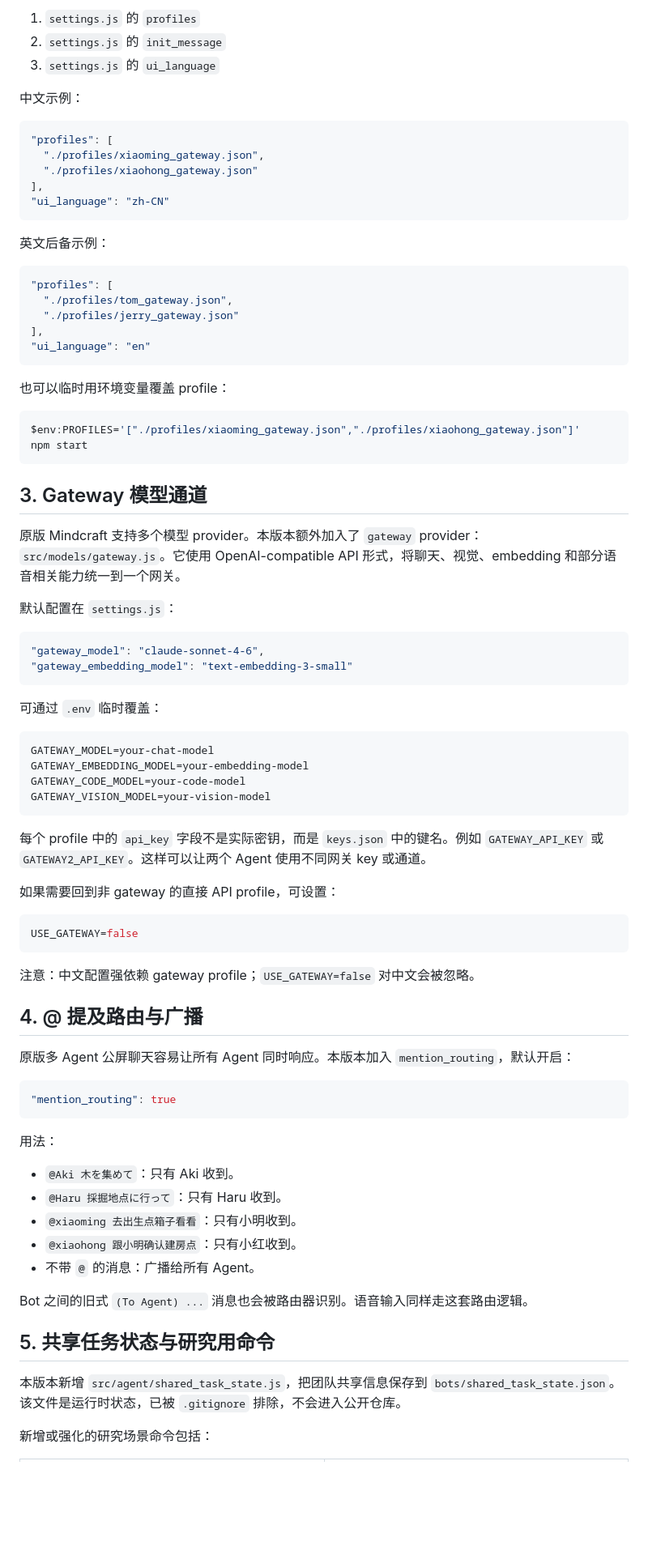
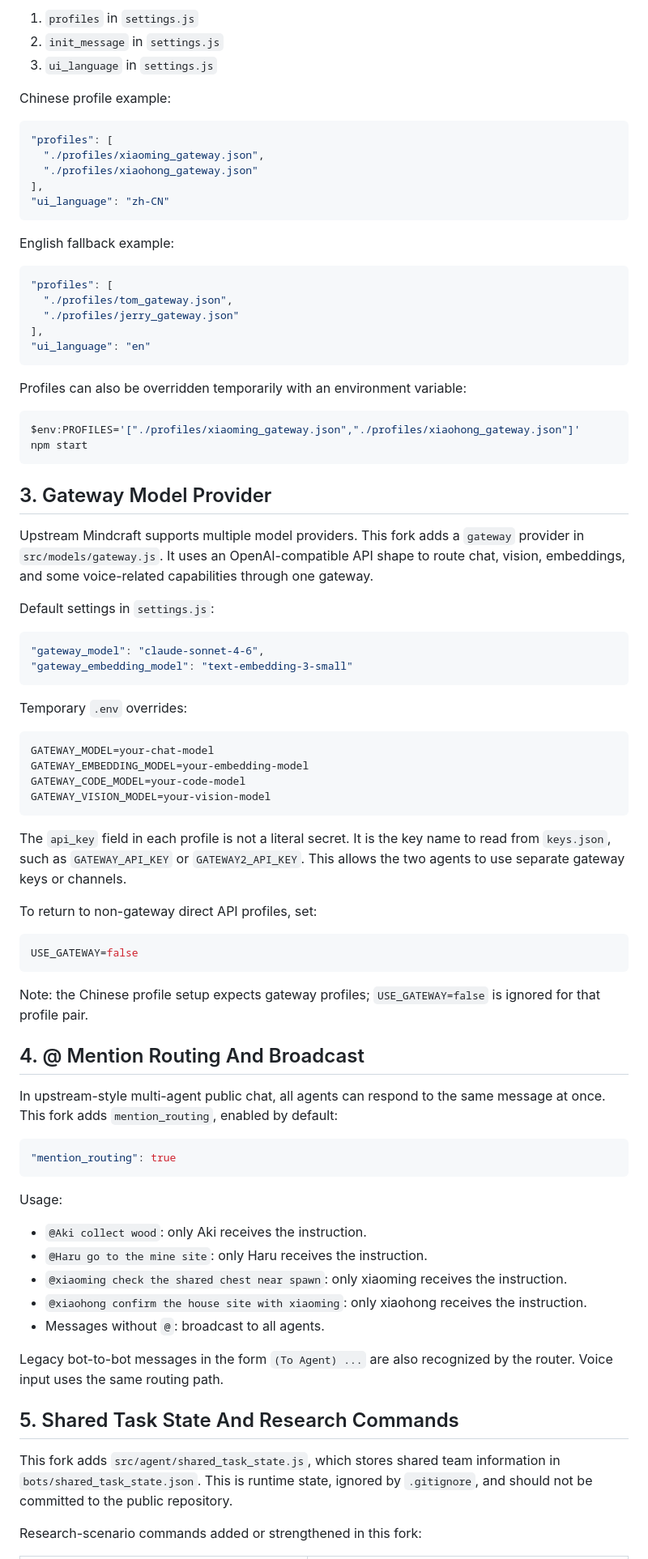
Before and after one commit to Dalyx412/mindcraft-academic-fork, a Markdown page: README.md, the part around one of its changes. Shown at 81% size. GitHub-like rendering; blank space fills up the shorter version.

````diff
--- a/README.md
+++ b/README.md
@@ -62,9 +62,9 @@
 
-1. `settings.js` 的 `profiles`
-2. `settings.js` 的 `init_message`
-3. `settings.js` 的 `ui_language`
+1. `profiles` in `settings.js`
+2. `init_message` in `settings.js`
+3. `ui_language` in `settings.js`
 
-中文示例：
+Chinese profile example:
 
 ```javascript
 "profiles": [
@@ -74,7 +74,7 @@
 "ui_language": "zh-CN"
 ```
 
-英文后备示例：
+English fallback example:
 
 ```javascript
 "profiles": [
@@ -84,25 +84,25 @@
 "ui_language": "en"
 ```
 
-也可以临时用环境变量覆盖 profile：
+Profiles can also be overridden temporarily with an environment variable:
 
 ```powershell
 $env:PROFILES='["./profiles/xiaoming_gateway.json","./profiles/xiaohong_gateway.json"]'
 npm start
 ```
 
-## 3. Gateway 模型通道
+## 3. Gateway Model Provider
 
-原版 Mindcraft 支持多个模型 provider。本版本额外加入了 `gateway` provider：`src/models/gateway.js`。它使用 OpenAI-compatible API 形式，将聊天、视觉、embedding 和部分语音相关能力统一到一个网关。
+Upstream Mindcraft supports multiple model providers. This fork adds a `gateway` provider in `src/models/gateway.js`. It uses an OpenAI-compatible API shape to route chat, vision, embeddings, and some voice-related capabilities through one gateway.
 
-默认配置在 `settings.js`：
+Default settings in `settings.js`:
 
 ```javascript
 "gateway_model": "claude-sonnet-4-6",
 "gateway_embedding_model": "text-embedding-3-small"
 ```
 
-可通过 `.env` 临时覆盖：
+Temporary `.env` overrides:
 
 ```bash
 GATEWAY_MODEL=your-chat-model
@@ -111,37 +111,37 @@ GATEWAY_CODE_MODEL=your-code-model
 GATEWAY_VISION_MODEL=your-vision-model
 ```
 
-每个 profile 中的 `api_key` 字段不是实际密钥，而是 `keys.json` 中的键名。例如 `GATEWAY_API_KEY` 或 `GATEWAY2_API_KEY`。这样可以让两个 Agent 使用不同网关 key 或通道。
+The `api_key` field in each profile is not a literal secret. It is the key name to read from `keys.json`, such as `GATEWAY_API_KEY` or `GATEWAY2_API_KEY`. This allows the two agents to use separate gateway keys or channels.
 
-如果需要回到非 gateway 的直接 API profile，可设置：
+To return to non-gateway direct API profiles, set:
 
 ```bash
 USE_GATEWAY=false
 ```
 
-注意：中文配置强依赖 gateway profile；`USE_GATEWAY=false` 对中文会被忽略。
+Note: the Chinese profile setup expects gateway profiles; `USE_GATEWAY=false` is ignored for that profile pair.
 
-## 4. @ 提及路由与广播
+## 4. @ Mention Routing And Broadcast
 
-原版多 Agent 公屏聊天容易让所有 Agent 同时响应。本版本加入 `mention_routing`，默认开启：
+In upstream-style multi-agent public chat, all agents can respond to the same message at once. This fork adds `mention_routing`, enabled by default:
 
 ```javascript
 "mention_routing": true
 ```
 
-用法：
+Usage:
 
-- `@Aki 木を集めて`：只有 Aki 收到。
-- `@Haru 採掘地点に行って`：只有 Haru 收到。
-- `@xiaoming 去出生点箱子看看`：只有小明收到。
-- `@xiaohong 跟小明确认建房点`：只有小红收到。
-- 不带 `@` 的消息：广播给所有 Agent。
+- `@Aki collect wood`: only Aki receives the instruction.
+- `@Haru go to the mine site`: only Haru receives the instruction.
+- `@xiaoming check the shared chest near spawn`: only xiaoming receives the instruction.
+- `@xiaohong confirm the house site with xiaoming`: only xiaohong receives the instruction.
+- Messages without `@`: broadcast to all agents.
 
-Bot 之间的旧式 `(To Agent) ...` 消息也会被路由器识别。语音输入同样走这套路由逻辑。
+Legacy bot-to-bot messages in the form `(To Agent) ...` are also recognized by the router. Voice input uses the same routing path.
 
-## 5. 共享任务状态与研究用命令
+## 5. Shared Task State And Research Commands
 
-本版本新增 `src/agent/shared_task_state.js`，把团队共享信息保存到 `bots/shared_task_state.json`。该文件是运行时状态，已被 `.gitignore` 排除，不会进入公开仓库。
+This fork adds `src/agent/shared_task_state.js`, which stores shared team information in `bots/shared_task_state.json`. This is runtime state, ignored by `.gitignore`, and should not be committed to the public repository.
 
-新增或强化的研究场景命令包括：
+Research-scenario commands added or strengthened in this fork:
 
````
Also changed, not shown: other parts of README.md (+112 -112 lines).
